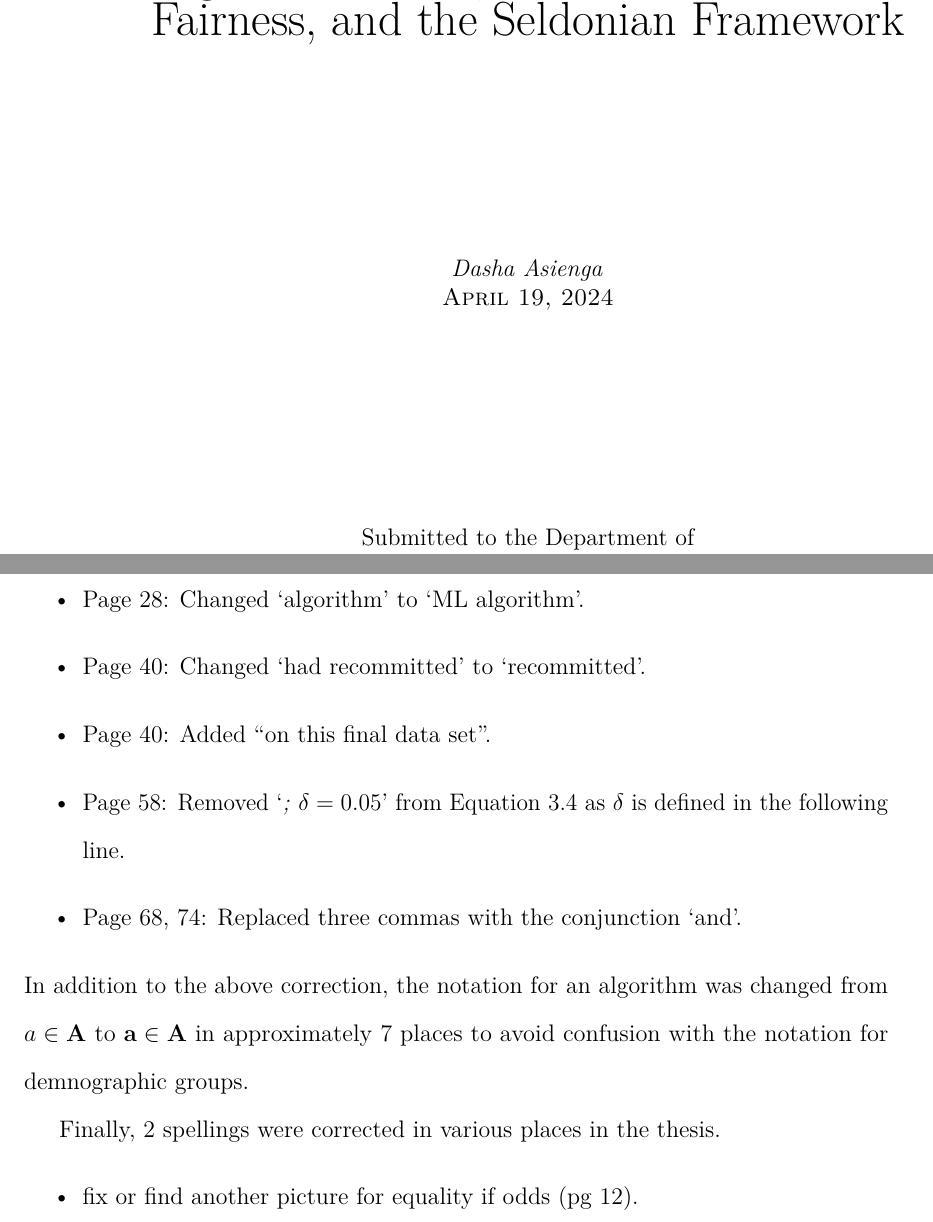
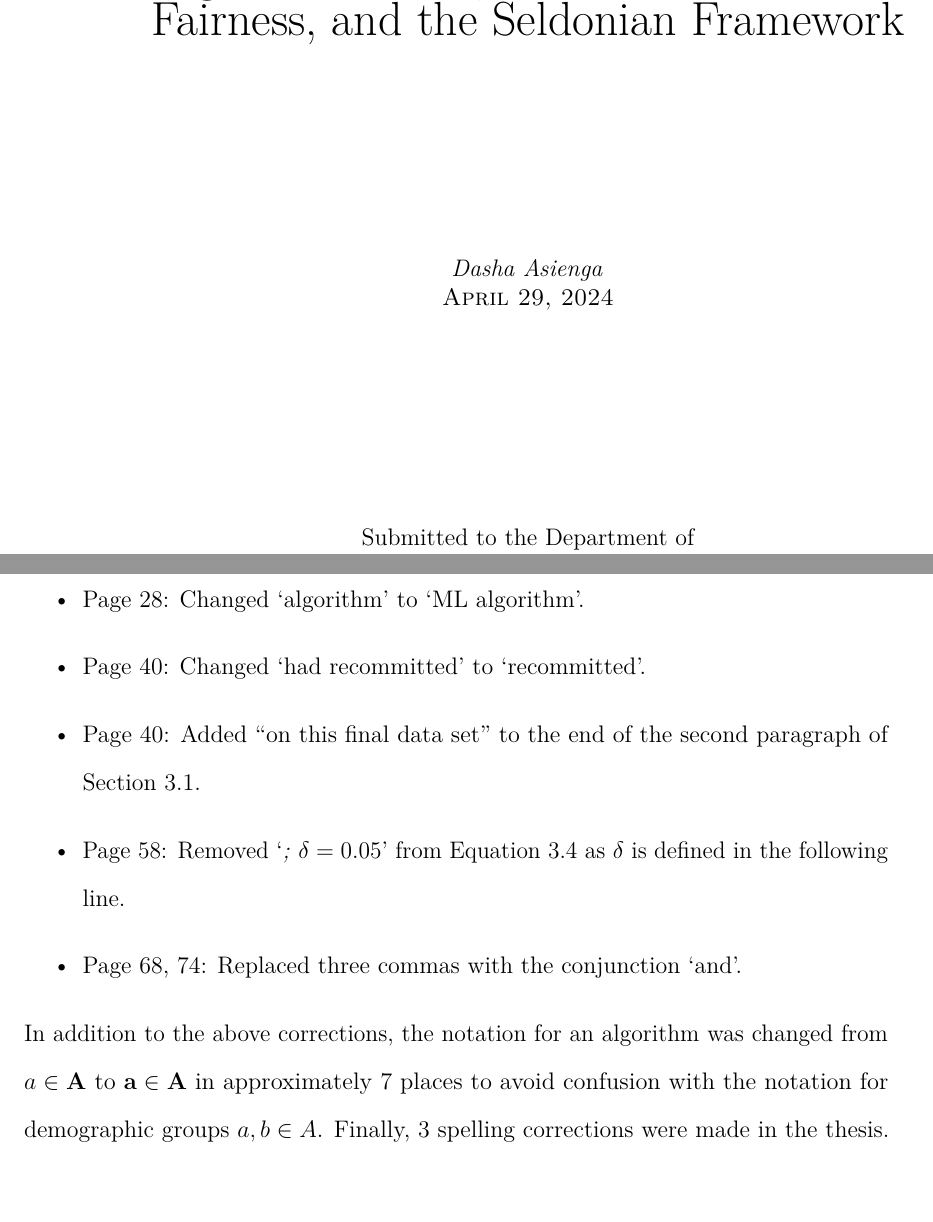
Before and after one commit to dashaasienga/Statistics-Senior-Honors-Thesis, a LaTeX thesis (Thesis/index/_book/Dasha-Asienga_StatThesis.tex): two parts of pages 1 and 140 of 144, joined at a grey line, cut so that both start at the same text. Compiled offline with pdfLaTeX.

Commit message:
incorporate Prof Wagaman's thesis corrections

```diff
--- a/Thesis/index/_book/Dasha-Asienga_StatThesis.tex
+++ b/Thesis/index/_book/Dasha-Asienga_StatThesis.tex
@@ -220,7 +220,7 @@ Last but not least, I thank God for granting me strength, courage, perseverance,
 
 \title{Algorithmic Bias, Statistical Notions of Fairness, and the Seldonian Framework}
 \author{Dasha Asienga}
-\date{April 19, 2024}
+\date{April 29, 2024}
 \division{}
 \advisor{Professor Katharine Correia}
 % for second advisor
@@ -2737,20 +2737,14 @@ When originally submitted, this honors thesis contained some errors which have b
 \item
   Page 40: Changed `had recommitted' to `recommitted'.
 \item
-  Page 40: Added ``on this final data set''.
+  Page 40: Added ``on this final data set'' to the end of the second paragraph of Section 3.1.
 \item
   Page 58: Removed `\(\textit{; } \delta = 0.05\)' from Equation 3.4 as \(\delta\) is defined in the following line.
 \item
   Page 68, 74: Replaced three commas with the conjunction `and'.
 \end{itemize}
-In addition to the above correction, the notation for an algorithm was changed from \(a \in \textbf{A}\) to \(\textbf{a} \in \textbf{A}\) in approximately 7 places to avoid confusion with the notation for demnographic groups.
-
-Finally, 2 spellings were corrected in various places in the thesis.
-\begin{itemize}
-\tightlist
-\item
-  fix or find another picture for equality if odds (pg 12).
-\end{itemize}
+In addition to the above corrections, the notation for an algorithm was changed from \(a \in \textbf{A}\) to \(\textbf{a} \in \textbf{A}\) in approximately 7 places to avoid confusion with the notation for demographic groups \(a, b \in A\). Finally, 3 spelling corrections were made in the thesis.
+
 \backmatter
 
 \hypertarget{references}{%
```
Also changed, not shown: Thesis/index/Dasha-Asienga_StatThesis_files/figure-latex/ch3fig1-1.pdf, Thesis/index/Dasha-Asienga_StatThesis_files/figure-latex/ch3fig10-1.pdf, Thesis/index/Dasha-Asienga_StatThesis_files/figure-latex/ch3fig11-1.pdf, Thesis/index/Dasha-Asienga_StatThesis_files/figure-latex/ch3fig12-1.pdf, Thesis/index/Dasha-Asienga_StatThesis_files/figure-latex/ch3fig13-1.pdf, Thesis/index/Dasha-Asienga_StatThesis_files/figure-latex/ch3fig2-1.pdf, Thesis/index/Dasha-Asienga_StatThesis_files/figure-latex/ch3fig3-1.pdf, Thesis/index/Dasha-Asienga_StatThesis_files/figure-latex/ch3fig4-1.pdf, Thesis/index/Dasha-Asienga_StatThesis_files/figure-latex/ch3fig5-1.pdf, Thesis/index/Dasha-Asienga_StatThesis_files/figure-latex/ch3fig6-1.pdf, Thesis/index/Dasha-Asienga_StatThesis_files/figure-latex/ch3fig7-1.pdf, Thesis/index/Dasha-Asienga_StatThesis_files/figure-latex/ch3fig8-1.pdf, Thesis/index/Dasha-Asienga_StatThesis_files/figure-latex/ch3fig9-1.pdf, Thesis/index/Dasha-Asienga_StatThesis_files/figure-latex/ch4fig1-1.pdf, 15 more files, 2 other files.
